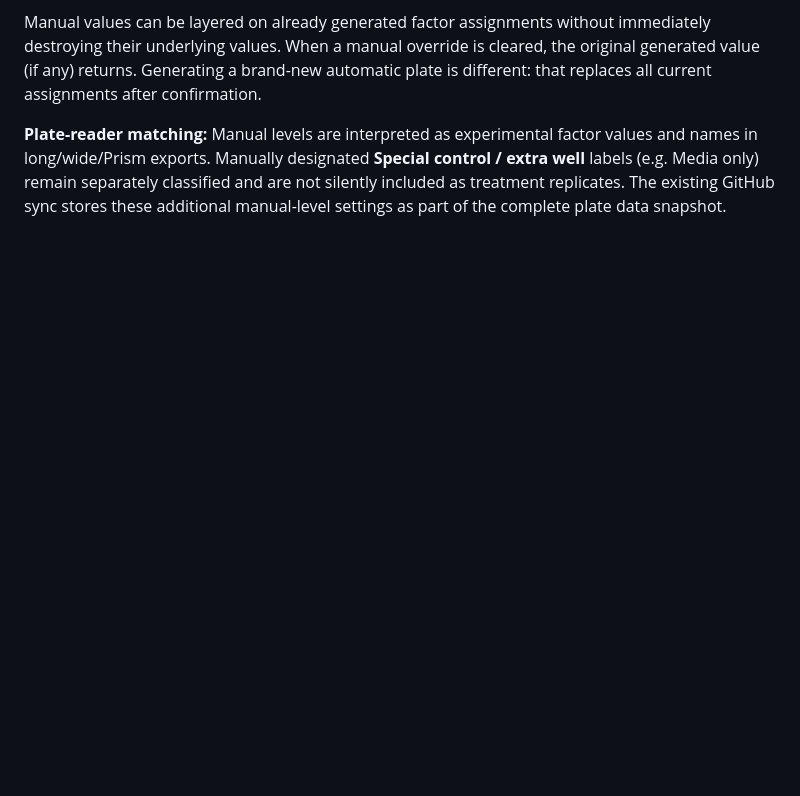
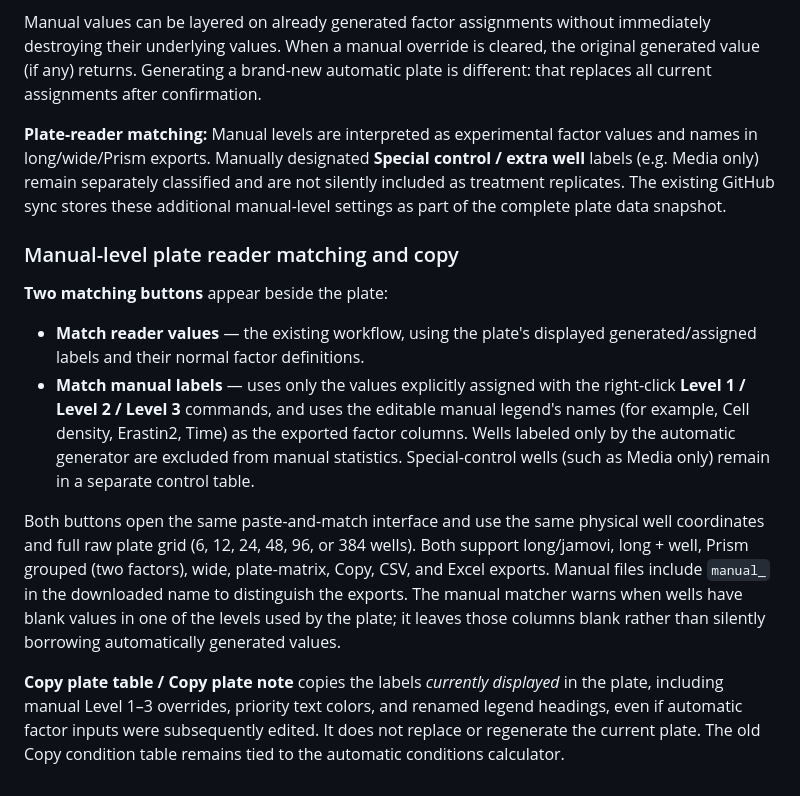
Before and after one commit to vubio/lab-chemical-manager, a Markdown page: README.md, the part around the change. Drawn GitHub-style; blank space fills up the shorter version.

Commit message:
Document separate manual plate matching and color-preserving copied tables

```diff
--- a/README.md
+++ b/README.md
@@ -148,3 +148,14 @@ The independent Plate Layout module supports both **automatic factor-based filli
 Manual values can be layered on already generated factor assignments without immediately destroying their underlying values. When a manual override is cleared, the original generated value (if any) returns. Generating a brand-new automatic plate is different: that replaces all current assignments after confirmation.
 
 **Plate-reader matching:** Manual levels are interpreted as experimental factor values and names in long/wide/Prism exports. Manually designated **Special control / extra well** labels (e.g. Media only) remain separately classified and are not silently included as treatment replicates. The existing GitHub sync stores these additional manual-level settings as part of the complete plate data snapshot.
+
+### Manual-level plate reader matching and copy
+
+**Two matching buttons** appear beside the plate:
+
+- **Match reader values** — the existing workflow, using the plate's displayed generated/assigned labels and their normal factor definitions.
+- **Match manual labels** — uses only the values explicitly assigned with the right-click **Level 1 / Level 2 / Level 3** commands, and uses the editable manual legend's names (for example, Cell density, Erastin2, Time) as the exported factor columns. Wells labeled only by the automatic generator are excluded from manual statistics. Special-control wells (such as Media only) remain in a separate control table.
+
+Both buttons open the same paste-and-match interface and use the same physical well coordinates and full raw plate grid (6, 12, 24, 48, 96, or 384 wells). Both support long/jamovi, long + well, Prism grouped (two factors), wide, plate-matrix, Copy, CSV, and Excel exports. Manual files include `manual_` in the downloaded name to distinguish the exports. The manual matcher warns when wells have blank values in one of the levels used by the plate; it leaves those columns blank rather than silently borrowing automatically generated values.
+
+**Copy plate table / Copy plate note** copies the labels *currently displayed* in the plate, including manual Level 1–3 overrides, priority text colors, and renamed legend headings, even if automatic factor inputs were subsequently edited. It does not replace or regenerate the current plate. The old Copy condition table remains tied to the automatic conditions calculator.
```
